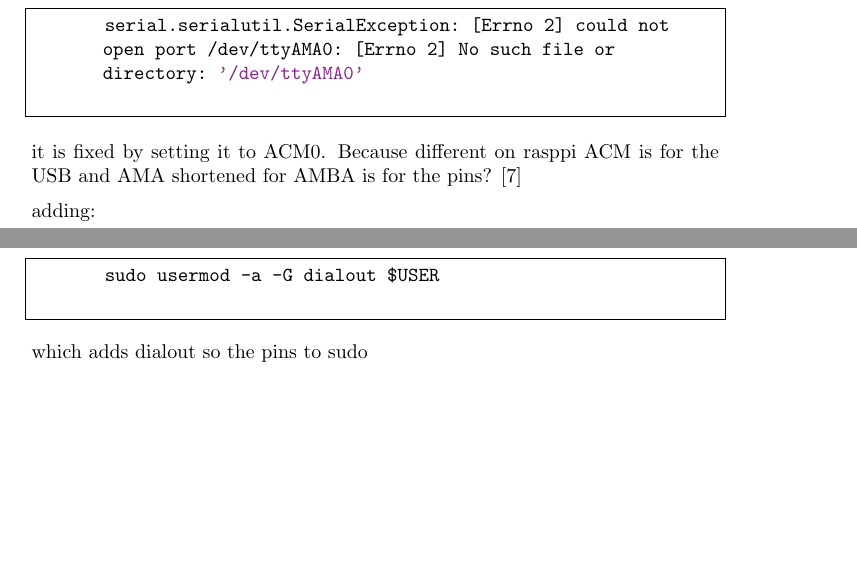
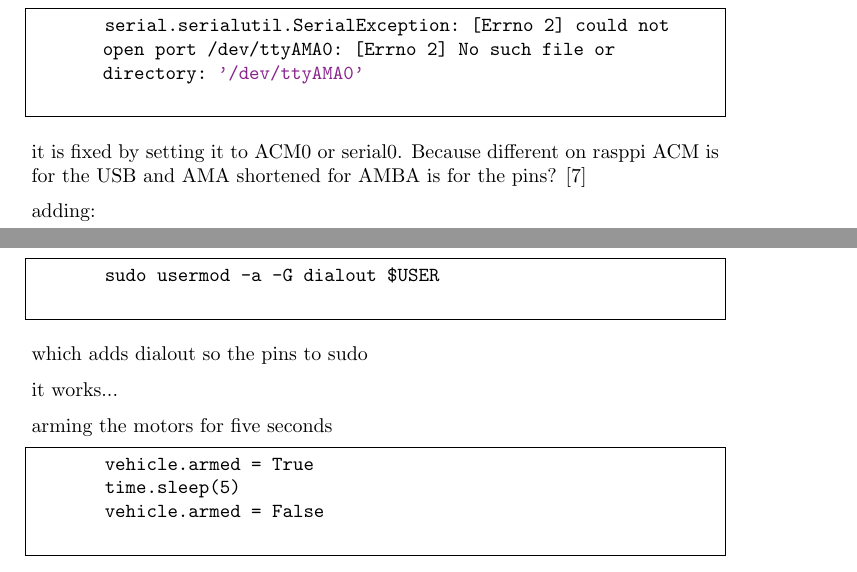
Before and after one commit to pythonnoob9903/MA-project, a LaTeX document (document.tex): two parts of pages 17 and 18 of 21, joined at a grey line, cut so that both start at the same text, the shorter picture padded with empty space. Compiled offline with pdfLaTeX.

Commit message:
designing/arming script
- designing and redesigning LowerPiMount
- arming via python script

```diff
--- a/document.tex
+++ b/document.tex
@@ -430,7 +430,7 @@ sorting=ynt
 	\begin{lstlisting}[language=bash]
 		serial.serialutil.SerialException: [Errno 2] could not open port /dev/ttyAMA0: [Errno 2] No such file or directory: '/dev/ttyAMA0'
 	\end{lstlisting}
-	it is fixed by setting it to ACM0. Because different on rasppi ACM is for the USB and AMA shortened for AMBA is for the pins? \cite{ttyAMA}
+	it is fixed by setting it to ACM0 or serial0. Because different on rasppi ACM is for the USB and AMA shortened for AMBA is for the pins? \cite{ttyAMA}
 
 	adding:
 	\begin{lstlisting}[language=python, caption={Python Dronekittest 2}]
@@ -464,6 +464,15 @@ sorting=ynt
 	\end{lstlisting}
 	which adds dialout so the pins to sudo
 
+	it works...
+
+	arming the motors for five seconds
+	\begin{lstlisting}[language=python]
+		vehicle.armed = True
+		time.sleep(5)
+		vehicle.armed = False
+	\end{lstlisting}
+
 
 
 	\section{Results}
```
Also changed, not shown: documentation.md (+8 -0 lines), document.tex (6 more changed lines), 3 other files.
